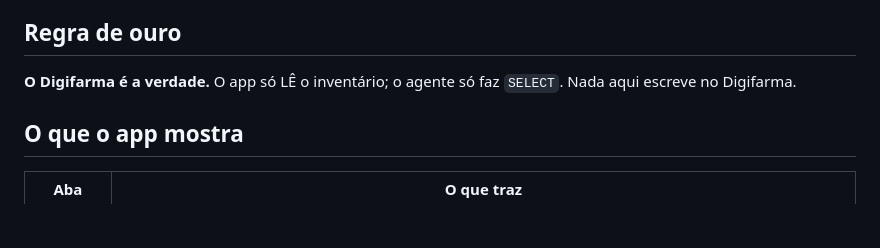
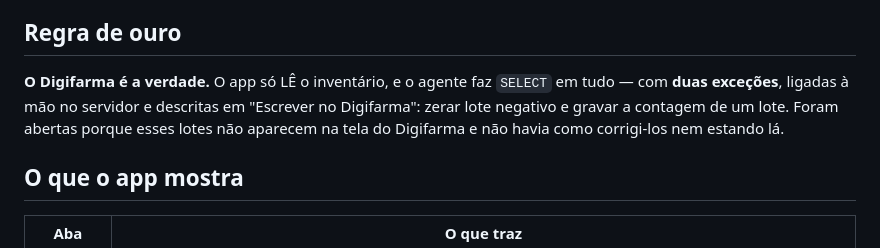
Before and after one commit to jeffersontete-ui/FARMACIA, a Markdown page: README.md, the part around the change. Drawn GitHub-style; blank space fills up the shorter version.

Commit message:
Corrige a regra de ouro do README, que ficou mentindo
"Nada aqui escreve no Digifarma" deixou de ser verdade no commit anterior.
Regra que descreve errado o que o código faz é pior que regra nenhuma: quem
lê confia e não vai conferir.

Co-Authored-By: Claude Opus 5 <noreply@anthropic.com>
Claude-Session: https://claude.ai/code/session_01Khjdc9fV22ePJ9hNAzMAQx

```diff
--- a/README.md
+++ b/README.md
@@ -50,8 +50,11 @@ corrigido.
 
 ## Regra de ouro
 
-**O Digifarma é a verdade.** O app só LÊ o inventário; o agente só faz
-`SELECT`. Nada aqui escreve no Digifarma.
+**O Digifarma é a verdade.** O app só LÊ o inventário, e o agente faz
+`SELECT` em tudo — com **duas exceções**, ligadas à mão no servidor e
+descritas em "Escrever no Digifarma": zerar lote negativo e gravar a
+contagem de um lote. Foram abertas porque esses lotes não aparecem na tela
+do Digifarma e não havia como corrigi-los nem estando lá.
 
 ## O que o app mostra
 
```
